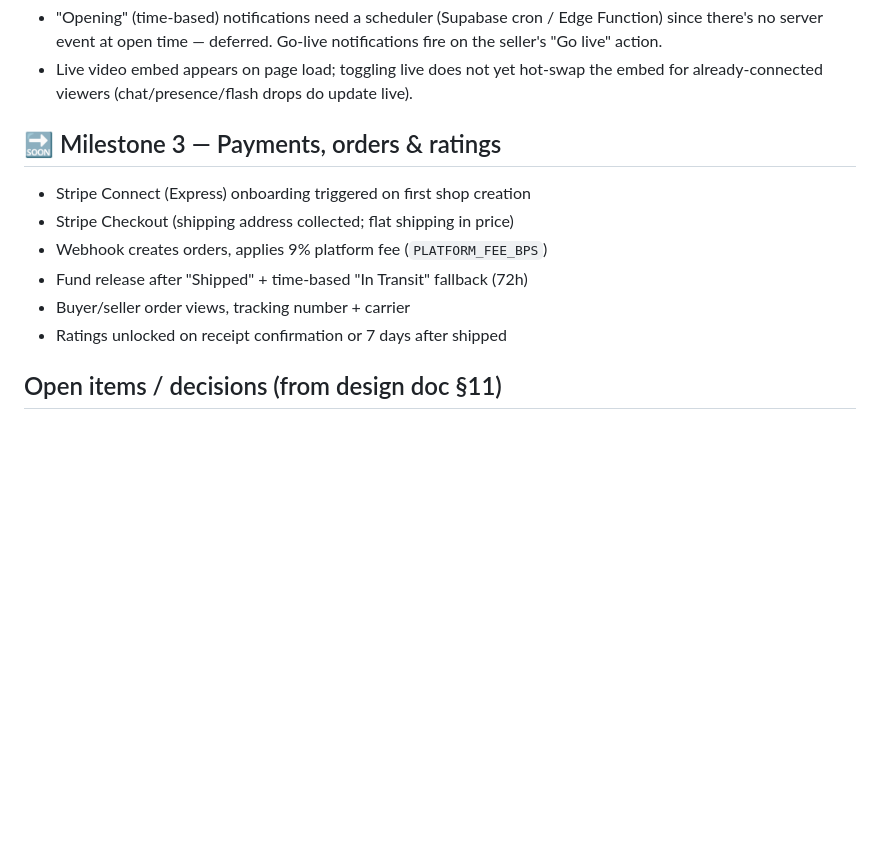
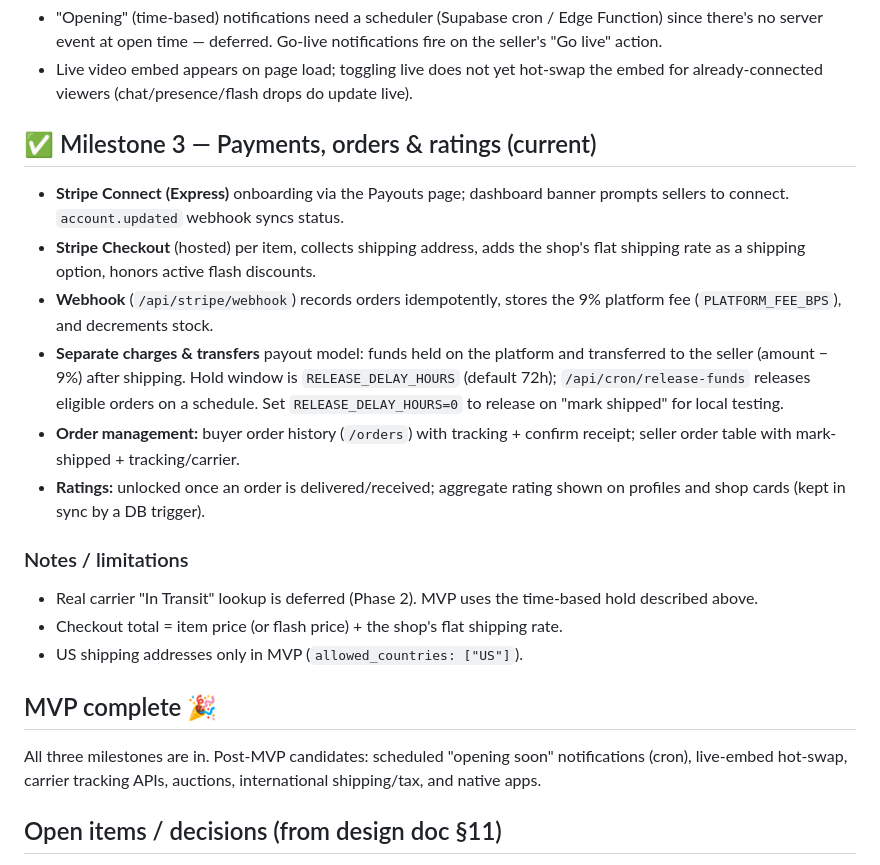
Before and after one commit to ebrainerd/popup.v1, a Markdown page: docs/ROADMAP.md, the part around the change. GitHub-like rendering; blank space fills up the shorter version.

Commit message:
docs: mark Milestone 3 complete
Co-authored-by: Elliot Brainerd <ebrainerd@users.noreply.github.com>

```diff
--- a/docs/ROADMAP.md
+++ b/docs/ROADMAP.md
@@ -41,14 +41,36 @@ defaults agreed at kickoff.
 - Live video embed appears on page load; toggling live does not yet hot-swap the
   embed for already-connected viewers (chat/presence/flash drops do update live).
 
-## 🔜 Milestone 3 — Payments, orders & ratings
+## ✅ Milestone 3 — Payments, orders & ratings (current)
 
-- Stripe Connect (Express) onboarding triggered on first shop creation
-- Stripe Checkout (shipping address collected; flat shipping in price)
-- Webhook creates orders, applies 9% platform fee (`PLATFORM_FEE_BPS`)
-- Fund release after "Shipped" + time-based "In Transit" fallback (72h)
-- Buyer/seller order views, tracking number + carrier
-- Ratings unlocked on receipt confirmation or 7 days after shipped
+- **Stripe Connect (Express)** onboarding via the Payouts page; dashboard banner
+  prompts sellers to connect. `account.updated` webhook syncs status.
+- **Stripe Checkout** (hosted) per item, collects shipping address, adds the
+  shop's flat shipping rate as a shipping option, honors active flash discounts.
+- **Webhook** (`/api/stripe/webhook`) records orders idempotently, stores the
+  9% platform fee (`PLATFORM_FEE_BPS`), and decrements stock.
+- **Separate charges & transfers** payout model: funds held on the platform and
+  transferred to the seller (amount − 9%) after shipping. Hold window is
+  `RELEASE_DELAY_HOURS` (default 72h); `/api/cron/release-funds` releases
+  eligible orders on a schedule. Set `RELEASE_DELAY_HOURS=0` to release on
+  "mark shipped" for local testing.
+- **Order management:** buyer order history (`/orders`) with tracking + confirm
+  receipt; seller order table with mark-shipped + tracking/carrier.
+- **Ratings:** unlocked once an order is delivered/received; aggregate rating
+  shown on profiles and shop cards (kept in sync by a DB trigger).
+
+### Notes / limitations
+
+- Real carrier "In Transit" lookup is deferred (Phase 2). MVP uses the
+  time-based hold described above.
+- Checkout total = item price (or flash price) + the shop's flat shipping rate.
+- US shipping addresses only in MVP (`allowed_countries: ["US"]`).
+
+## MVP complete 🎉
+
+All three milestones are in. Post-MVP candidates: scheduled "opening soon"
+notifications (cron), live-embed hot-swap, carrier tracking APIs, auctions,
+international shipping/tax, and native apps.
 
 ## Open items / decisions (from design doc §11)
 
```
